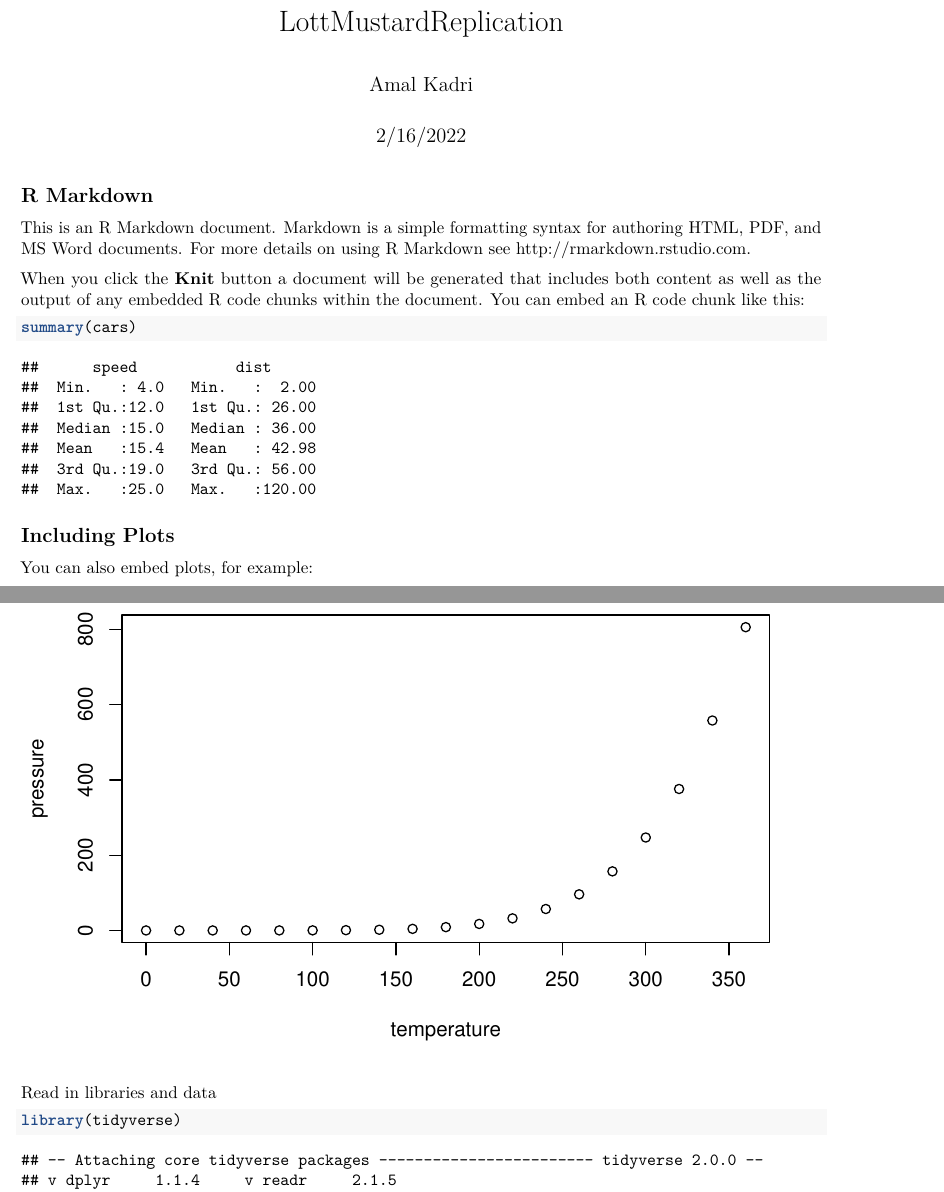
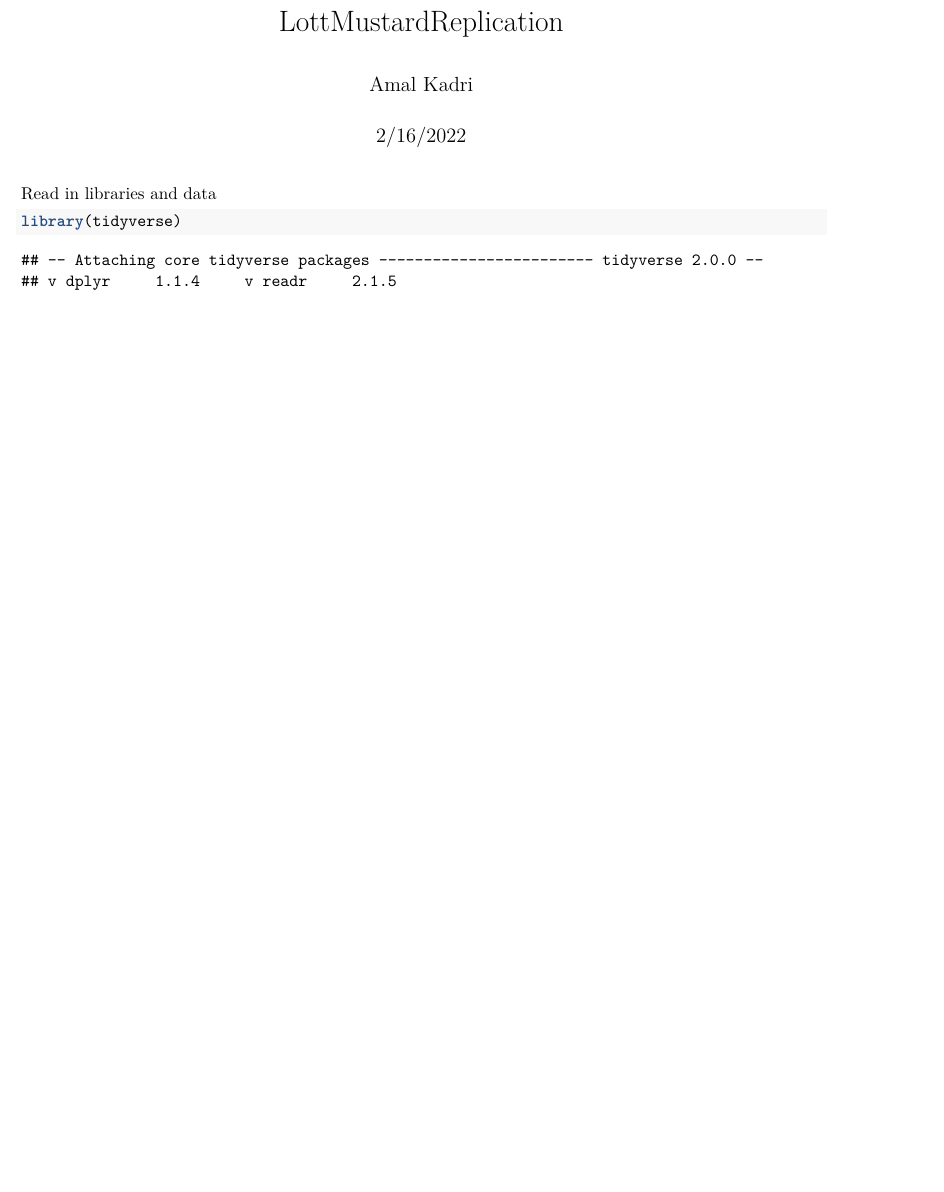
Before and after one commit to amal-kadri/LottMustard1997-Extension, an R Markdown document (code/LottMustardExtension.Rmd): two parts of pages 1 and 2 of 4 before the commit and part of page 1 of 3 after it, the two joined at a grey line, cut so that both start at the same text, the shorter picture padded with empty space. Rendered offline with R 4.5, knitr and Pandoc, then LaTeX, with nearby package versions; some code elsewhere in the file could not run offline.

Commit message:
Update LottMustardExtension.Rmd
paths and such

````diff
--- a/code/LottMustardExtension.Rmd
+++ b/code/LottMustardExtension.Rmd
@@ -7,24 +7,6 @@ output: pdf_document
 
 ```{r setup, include=FALSE}
 knitr::opts_chunk$set(echo = TRUE)
-```
-
-## R Markdown
-
-This is an R Markdown document. Markdown is a simple formatting syntax for authoring HTML, PDF, and MS Word documents. For more details on using R Markdown see <http://rmarkdown.rstudio.com>.
-
-When you click the **Knit** button a document will be generated that includes both content as well as the output of any embedded R code chunks within the document. You can embed an R code chunk like this:
-
-```{r cars}
-summary(cars)
-```
-
-## Including Plots
-
-You can also embed plots, for example:
-
-```{r pressure, echo=FALSE}
-plot(pressure)
 ```
 
 Read in libraries and data
````
Also changed, not shown: code/LottMustardExtension.Rmd (9 more changed lines).
